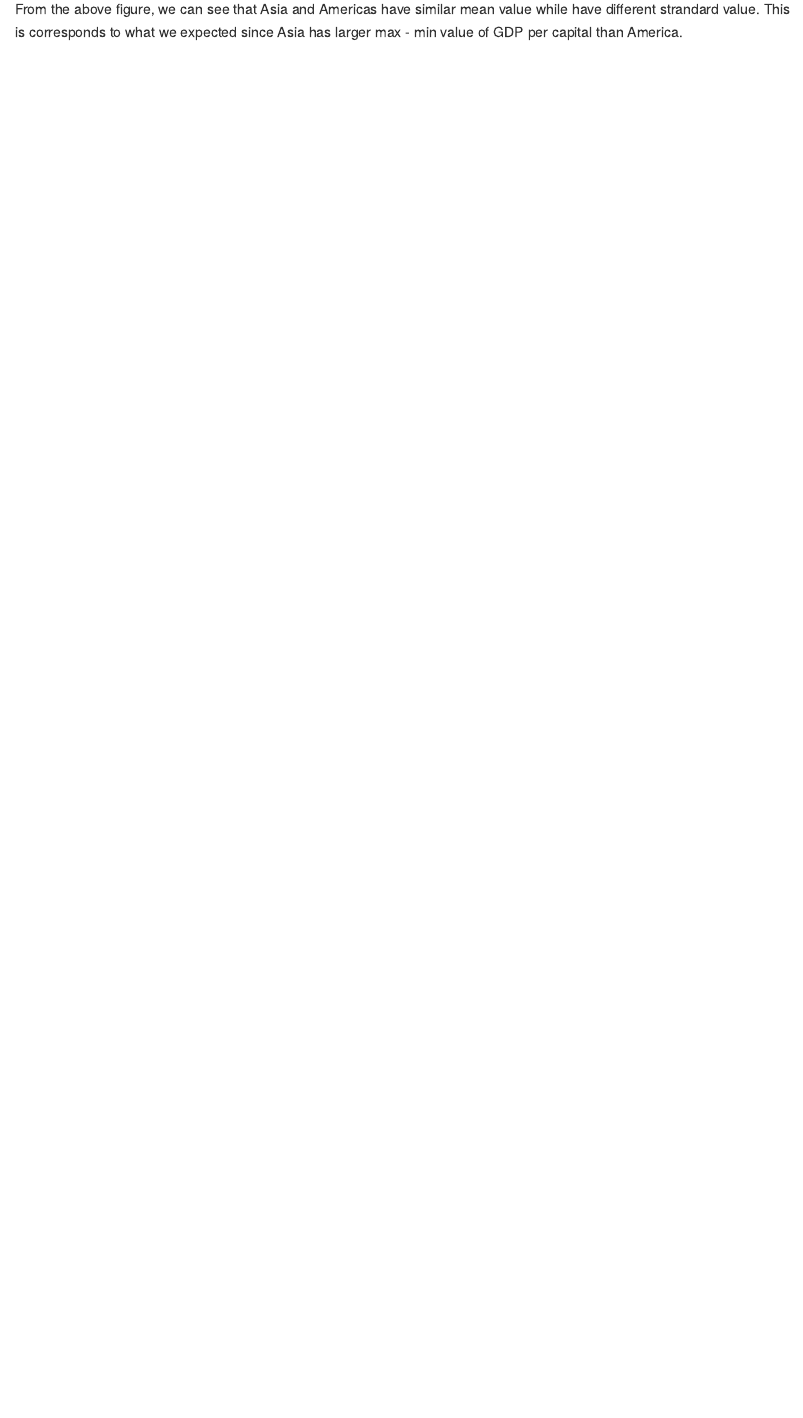
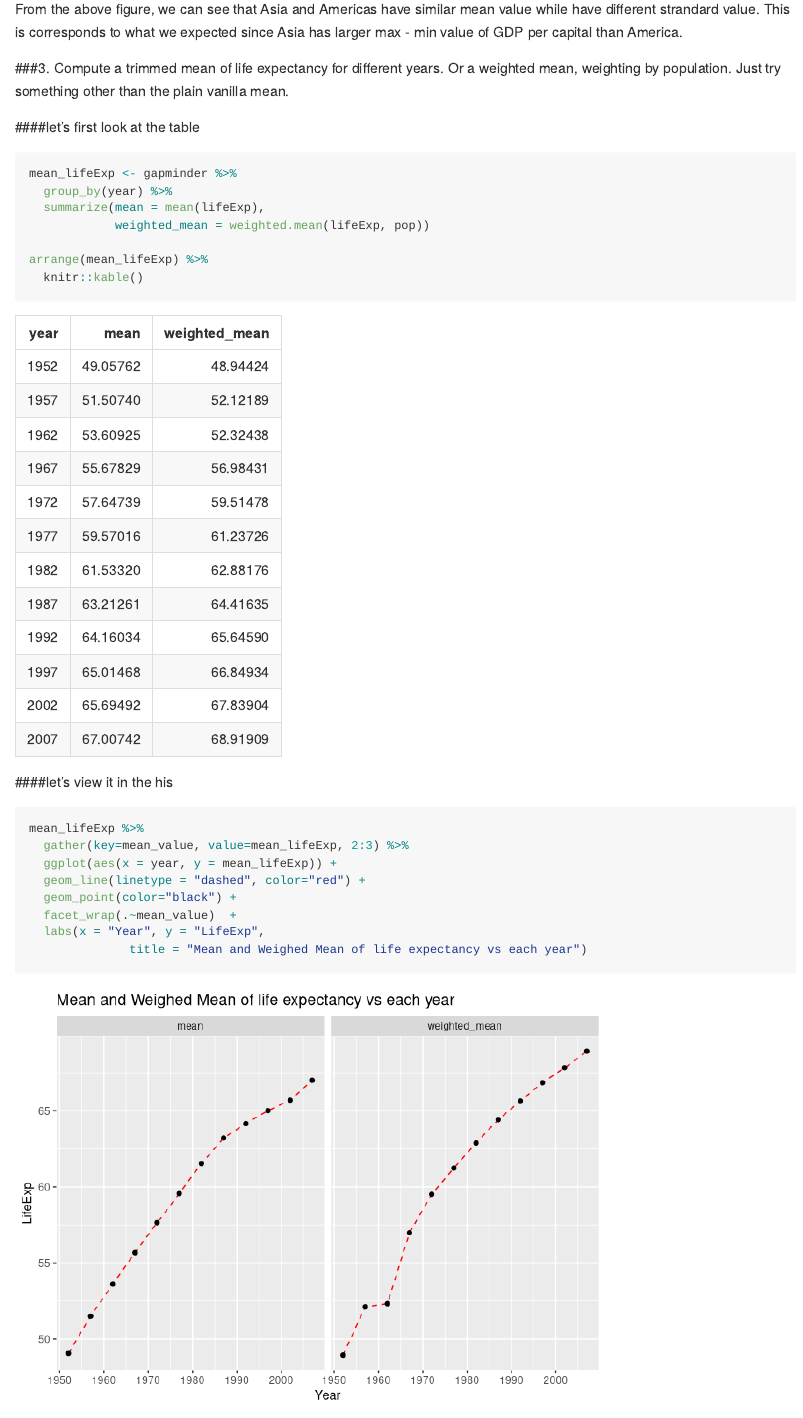
Before and after one commit to STAT545-UBC-hw-2018-19/hw03-ziqiangt, an R Markdown document (hw03.Rmd): the page in a window 1100 px wide, from 5040 px down. Rendered offline with R 4.5, knitr and Pandoc, with nearby package versions; code that draws random numbers runs with fixed seeds of ours; the gapminder table comes from the copy in Python's plotly package.

Commit message:
3rd task

````diff
--- a/hw03.Rmd
+++ b/hw03.Rmd
@@ -99,3 +99,28 @@ Spread_GDP %>%
 ```
 
 From the above figure, we can see that Asia and Americas have similar mean value while have different strandard value. This is corresponds to what we expected since Asia has larger max - min value of GDP per capital than America.
+
+###3. Compute a trimmed mean of life expectancy for different years. Or a weighted mean, weighting by population. Just try something other than the plain vanilla mean.
+
+####let's first look at the table
+```{r}
+mean_lifeExp <- gapminder %>%
+  group_by(year) %>%
+  summarize(mean = mean(lifeExp),
+            weighted_mean = weighted.mean(lifeExp, pop))
+
+arrange(mean_lifeExp) %>%
+  knitr::kable()
+```
+
+####let's view it in the his
+```{r}
+mean_lifeExp %>%
+  gather(key=mean_value, value=mean_lifeExp, 2:3) %>%
+  ggplot(aes(x = year, y = mean_lifeExp)) +
+  geom_line(linetype = "dashed", color="red") +
+  geom_point(color="black") +
+  facet_wrap(.~mean_value)  +
+  labs(x = "Year", y = "LifeExp",
+              title = "Mean and Weighed Mean of life expectancy vs each year")
+```
````
Also changed, not shown: hw03.md, 2 other files.
